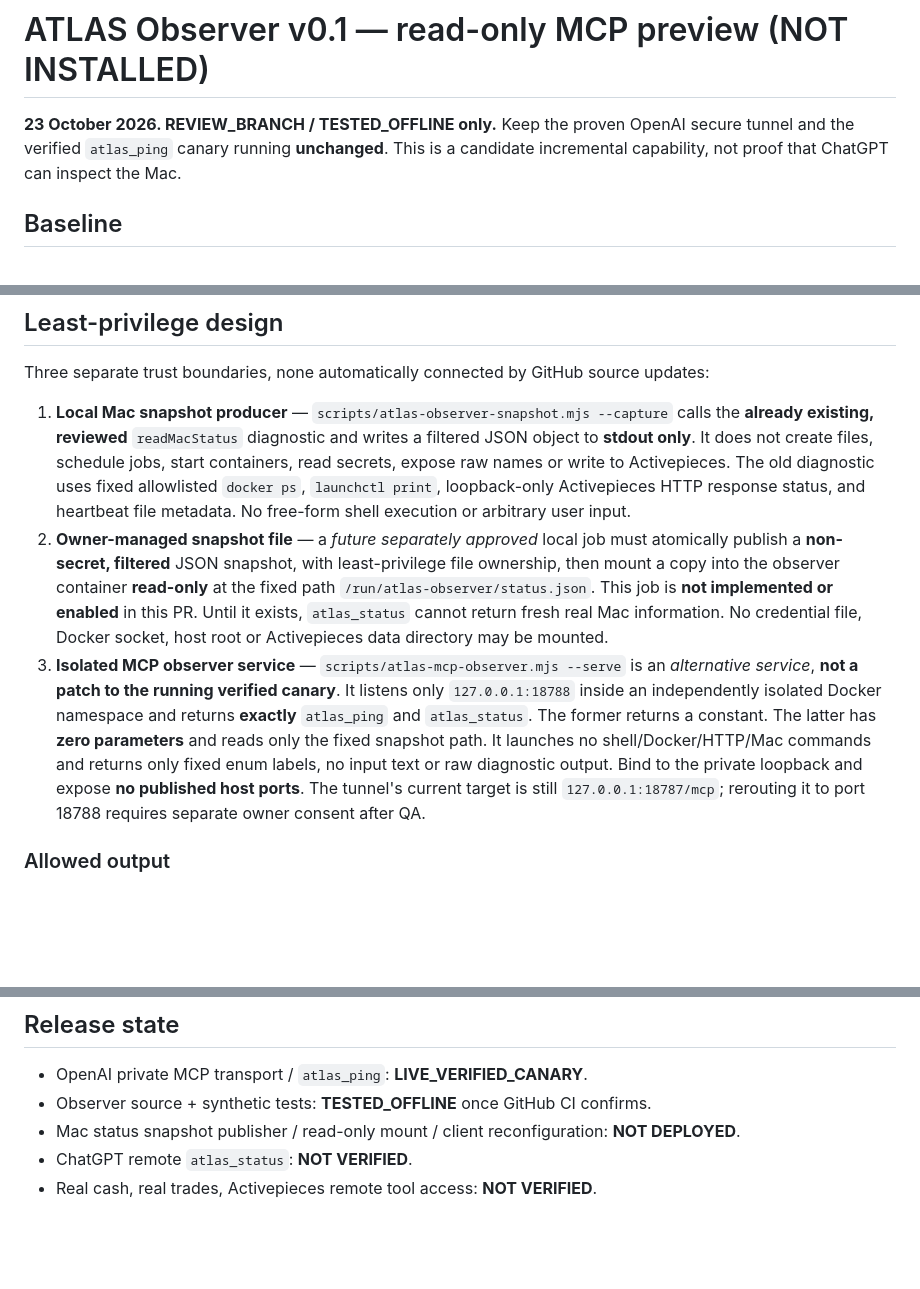
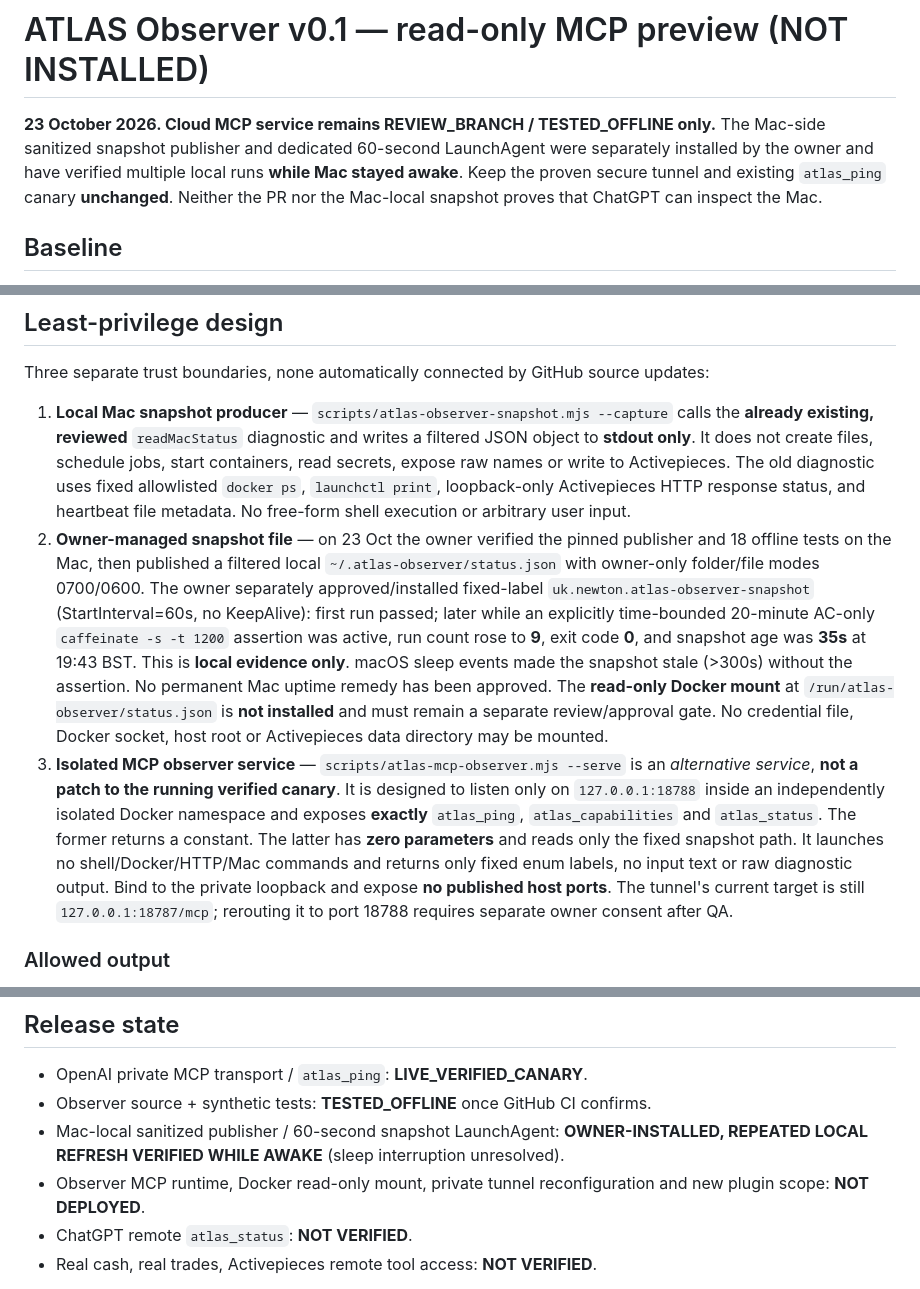
Before and after one commit to mikeyrnewton-pixel/newton-revenue-site, a Markdown page: docs/ATLAS_OBSERVER_REVIEW.md, 3 parts joined by grey strips. Rendered like a GitHub page; blank space fills up the shorter version.

Commit message:
Reconcile observer review with verified Mac snapshot, sleep test, and three-tool boundary

```diff
--- a/docs/ATLAS_OBSERVER_REVIEW.md
+++ b/docs/ATLAS_OBSERVER_REVIEW.md
@@ -1,6 +1,6 @@
 # ATLAS Observer v0.1 — read-only MCP preview (NOT INSTALLED)
 
-**23 October 2026. REVIEW_BRANCH / TESTED_OFFLINE only.** Keep the proven OpenAI secure tunnel and the verified `atlas_ping` canary running **unchanged**. This is a candidate incremental capability, not proof that ChatGPT can inspect the Mac.
+**23 October 2026. Cloud MCP service remains REVIEW_BRANCH / TESTED_OFFLINE only.** The Mac-side sanitized snapshot publisher and dedicated 60-second LaunchAgent were separately installed by the owner and have verified multiple local runs **while Mac stayed awake**. Keep the proven secure tunnel and existing `atlas_ping` canary **unchanged**. Neither the PR nor the Mac-local snapshot proves that ChatGPT can inspect the Mac.
 
 ## Baseline
 
@@ -11,8 +11,8 @@ On 23 Oct the owner manually started the isolated `atlas-mcp-readonly-canary` an
 Three separate trust boundaries, none automatically connected by GitHub source updates:
 
 1. **Local Mac snapshot producer** — `scripts/atlas-observer-snapshot.mjs --capture` calls the **already existing, reviewed** `readMacStatus` diagnostic and writes a filtered JSON object to **stdout only**. It does not create files, schedule jobs, start containers, read secrets, expose raw names or write to Activepieces. The old diagnostic uses fixed allowlisted `docker ps`, `launchctl print`, loopback-only Activepieces HTTP response status, and heartbeat file metadata. No free-form shell execution or arbitrary user input.
-2. **Owner-managed snapshot file** — a *future separately approved* local job must atomically publish a **non-secret, filtered** JSON snapshot, with least-privilege file ownership, then mount a copy into the observer container **read-only** at the fixed path `/run/atlas-observer/status.json`. This job is **not implemented or enabled** in this PR. Until it exists, `atlas_status` cannot return fresh real Mac information. No credential file, Docker socket, host root or Activepieces data directory may be mounted.
-3. **Isolated MCP observer service** — `scripts/atlas-mcp-observer.mjs --serve` is an *alternative service*, **not a patch to the running verified canary**. It listens only `127.0.0.1:18788` inside an independently isolated Docker namespace and returns **exactly** `atlas_ping` and `atlas_status`. The former returns a constant. The latter has **zero parameters** and reads only the fixed snapshot path. It launches no shell/Docker/HTTP/Mac commands and returns only fixed enum labels, no input text or raw diagnostic output. Bind to the private loopback and expose **no published host ports**. The tunnel's current target is still `127.0.0.1:18787/mcp`; rerouting it to port 18788 requires separate owner consent after QA.
+2. **Owner-managed snapshot file** — on 23 Oct the owner verified the pinned publisher and 18 offline tests on the Mac, then published a filtered local `~/.atlas-observer/status.json` with owner-only folder/file modes 0700/0600. The owner separately approved/installed fixed-label `uk.newton.atlas-observer-snapshot` (StartInterval=60s, no KeepAlive): first run passed; later while an explicitly time-bounded 20-minute AC-only `caffeinate -s -t 1200` assertion was active, run count rose to **9**, exit code **0**, and snapshot age was **35s** at 19:43 BST. This is **local evidence only**. macOS sleep events made the snapshot stale (>300s) without the assertion. No permanent Mac uptime remedy has been approved. The **read-only Docker mount** at `/run/atlas-observer/status.json` is **not installed** and must remain a separate review/approval gate. No credential file, Docker socket, host root or Activepieces data directory may be mounted.
+3. **Isolated MCP observer service** — `scripts/atlas-mcp-observer.mjs --serve` is an *alternative service*, **not a patch to the running verified canary**. It is designed to listen only on `127.0.0.1:18788` inside an independently isolated Docker namespace and exposes **exactly** `atlas_ping`, `atlas_capabilities` and `atlas_status`. The former returns a constant. The latter has **zero parameters** and reads only the fixed snapshot path. It launches no shell/Docker/HTTP/Mac commands and returns only fixed enum labels, no input text or raw diagnostic output. Bind to the private loopback and expose **no published host ports**. The tunnel's current target is still `127.0.0.1:18787/mcp`; rerouting it to port 18788 requires separate owner consent after QA.
 
 ### Allowed output
 
@@ -34,7 +34,8 @@ No `run_shell`, arbitrary Docker/API access, HTTP client, filesystem browse, ins
 
 - OpenAI private MCP transport / `atlas_ping`: **LIVE_VERIFIED_CANARY**.
 - Observer source + synthetic tests: **TESTED_OFFLINE** once GitHub CI confirms.
-- Mac status snapshot publisher / read-only mount / client reconfiguration: **NOT DEPLOYED**.
+- Mac-local sanitized publisher / 60-second snapshot LaunchAgent: **OWNER-INSTALLED, REPEATED LOCAL REFRESH VERIFIED WHILE AWAKE** (sleep interruption unresolved).
+- Observer MCP runtime, Docker read-only mount, private tunnel reconfiguration and new plugin scope: **NOT DEPLOYED**.
 - ChatGPT remote `atlas_status`: **NOT VERIFIED**.
 - Real cash, real trades, Activepieces remote tool access: **NOT VERIFIED**.
 
```
